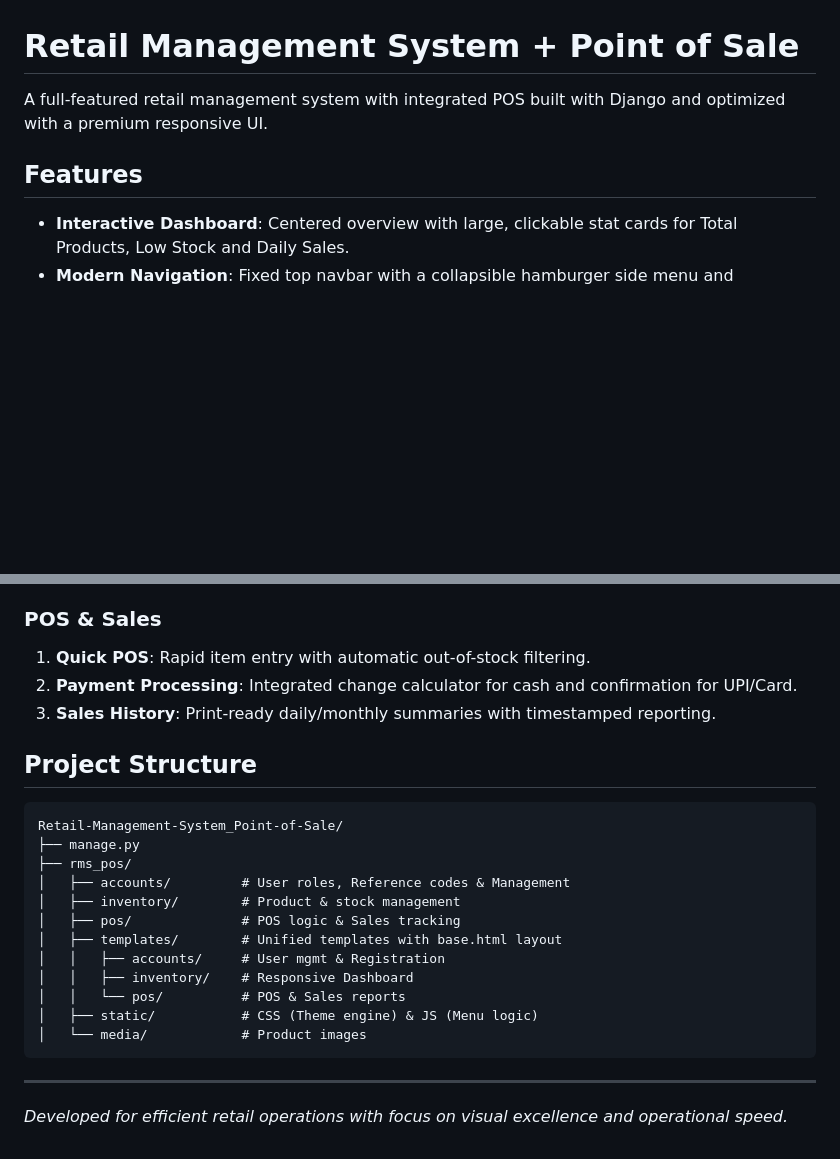
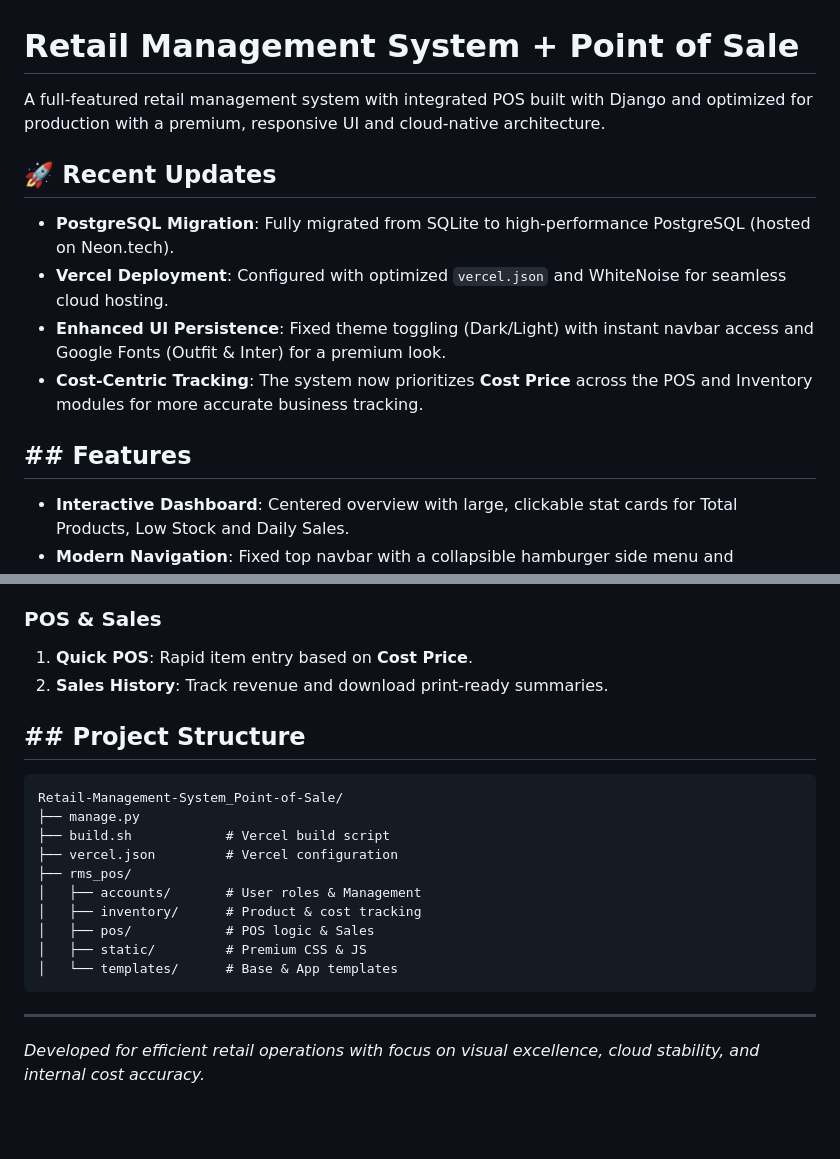
Before and after one commit to RakshitKashyap1/Retail-Management-System_Point-of-Sale, a Markdown page: README.md, 2 parts joined by grey strips. GitHub-like rendering; blank space fills up the shorter version.

````diff
--- a/README.md
+++ b/README.md
@@ -1,8 +1,14 @@
 # Retail Management System + Point of Sale
 
-A full-featured retail management system with integrated POS built with Django and optimized with a premium responsive UI.
+A full-featured retail management system with integrated POS built with Django and optimized for production with a premium, responsive UI and cloud-native architecture.
 
-## Features
+## 🚀 Recent Updates
+- **PostgreSQL Migration**: Fully migrated from SQLite to high-performance PostgreSQL (hosted on Neon.tech).
+- **Vercel Deployment**: Configured with optimized `vercel.json` and WhiteNoise for seamless cloud hosting.
+- **Enhanced UI Persistence**: Fixed theme toggling (Dark/Light) with instant navbar access and Google Fonts (Outfit & Inter) for a premium look.
+- **Cost-Centric Tracking**: The system now prioritizes **Cost Price** across the POS and Inventory modules for more accurate business tracking.
+
+## ## Features
 
 - **Interactive Dashboard**: Centered overview with large, clickable stat cards for Total Products, Low Stock and Daily Sales.
 - **Modern Navigation**: Fixed top navbar with a collapsible hamburger side menu and persistent brand visibility.
@@ -79,25 +86,21 @@ A full-featured retail management system with integrated POS built with Django a
 
 ### POS & Sales
-1. **Quick POS**: Rapid item entry with automatic out-of-stock filtering.
-2. **Payment Processing**: Integrated change calculator for cash and confirmation for UPI/Card.
-3. **Sales History**: Print-ready daily/monthly summaries with timestamped reporting.
+1. **Quick POS**: Rapid item entry based on **Cost Price**.
+2. **Sales History**: Track revenue and download print-ready summaries.
 
-## Project Structure
-
+## ## Project Structure
 ```
 Retail-Management-System_Point-of-Sale/
 ├── manage.py
+├── build.sh            # Vercel build script
+├── vercel.json         # Vercel configuration
 ├── rms_pos/
-│   ├── accounts/         # User roles, Reference codes & Management
-│   ├── inventory/        # Product & stock management
-│   ├── pos/              # POS logic & Sales tracking
-│   ├── templates/        # Unified templates with base.html layout
-│   │   ├── accounts/     # User mgmt & Registration
-│   │   ├── inventory/    # Responsive Dashboard
-│   │   └── pos/          # POS & Sales reports
-│   ├── static/           # CSS (Theme engine) & JS (Menu logic)
-│   └── media/            # Product images
+│   ├── accounts/       # User roles & Management
+│   ├── inventory/      # Product & cost tracking
+│   ├── pos/            # POS logic & Sales
+│   ├── static/         # Premium CSS & JS
+│   └── templates/      # Base & App templates
 ```
 
 ---
-*Developed for efficient retail operations with focus on visual excellence and operational speed.*
+*Developed for efficient retail operations with focus on visual excellence, cloud stability, and internal cost accuracy.*
````
Also changed, not shown: other parts of README.md (+30 -29 lines).
